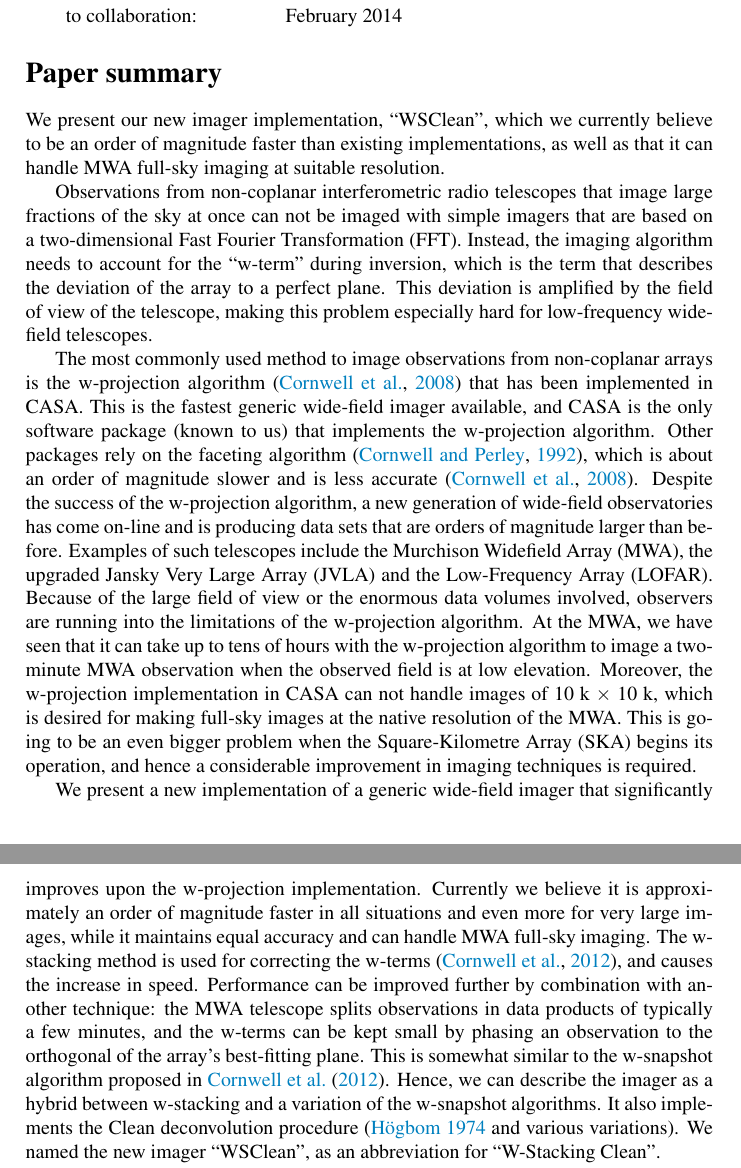
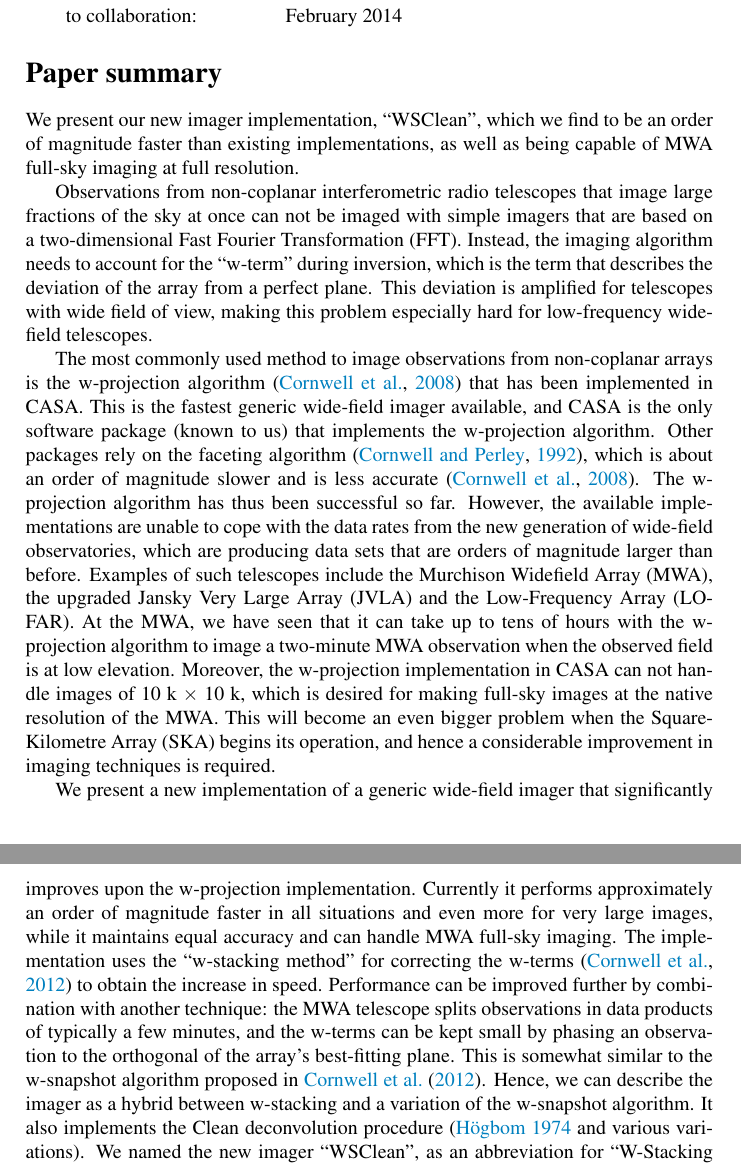
Before and after one commit to MWATelescope/cotter, a LaTeX document (articles/Proposal-wsclean/paper-proposal-fast-widefield-imager.tex): two parts of pages 1 and 2 of 3, joined at a grey line, cut so that both start at the same text. Compiled offline with pdfLaTeX.

Commit message:
Comments by Frank

```diff
--- a/articles/Proposal-wsclean/paper-proposal-fast-widefield-imager.tex
+++ b/articles/Proposal-wsclean/paper-proposal-fast-widefield-imager.tex
@@ -57,13 +57,13 @@ Intended date of submission\\
 \end{tabular}
 
 \section*{Paper summary}
-We present our new imager implementation, ``WSClean'', which we currently believe to be an order of magnitude faster than existing implementations, as well as that it can handle MWA full-sky imaging at suitable resolution.
+We present our new imager implementation, ``WSClean'', which we find to be an order of magnitude faster than existing implementations, as well as being capable of MWA full-sky imaging at full resolution.
 
-Observations from non-coplanar interferometric radio telescopes that image large fractions of the sky at once can not be imaged with simple imagers that are based on a two-dimensional Fast Fourier Transformation (FFT). Instead, the imaging algorithm needs to account for the ``w-term'' during inversion, which is the term that describes the deviation of the array to a perfect plane. This deviation is amplified by the field of view of the telescope, making this problem especially hard for low-frequency wide-field telescopes.
+Observations from non-coplanar interferometric radio telescopes that image large fractions of the sky at once can not be imaged with simple imagers that are based on a two-dimensional Fast Fourier Transformation (FFT). Instead, the imaging algorithm needs to account for the ``w-term'' during inversion, which is the term that describes the deviation of the array from a perfect plane. This deviation is amplified for telescopes with wide field of view, making this problem especially hard for low-frequency wide-field telescopes.
 
-The most commonly used method to image observations from non-coplanar arrays is the w-projection algorithm \citep{wprojection-cornwell} that has been implemented in CASA. This is the fastest generic wide-field imager available, and CASA is the only software package (known to us) that implements the w-projection algorithm. Other packages rely on the faceting algorithm \citep{facetting-cornwell}, which is about an order of magnitude slower and is less accurate \citep{wprojection-cornwell}. Despite the success of the w-projection algorithm, a new generation of wide-field observatories has come on-line and is producing data sets that are orders of magnitude larger than before. Examples of such telescopes include the Murchison Widefield Array (MWA), the upgraded Jansky Very Large Array (JVLA) and the Low-Frequency Array (LOFAR). Because of the large field of view or the enormous data volumes involved, observers are running into the limitations of the w-projection algorithm. At the MWA, we have seen that it can take up to tens of hours with the w-projection algorithm to image a two-minute MWA observation when the observed field is at low elevation. Moreover, the w-projection implementation in CASA can not handle images of 10 k $\times$ 10 k, which is desired for making full-sky images at the native resolution of the MWA. This is going to be an even bigger problem when the Square-Kilometre Array (SKA) begins its operation, and hence a considerable improvement in imaging techniques is required.
+The most commonly used method to image observations from non-coplanar arrays is the w-projection algorithm \citep{wprojection-cornwell} that has been implemented in CASA. This is the fastest generic wide-field imager available, and CASA is the only software package (known to us) that implements the w-projection algorithm. Other packages rely on the faceting algorithm \citep{facetting-cornwell}, which is about an order of magnitude slower and is less accurate \citep{wprojection-cornwell}. The w-projection algorithm has thus been successful so far. However, the available implementations are unable to cope with the data rates from the new generation of wide-field observatories, which are producing data sets that are orders of magnitude larger than before. Examples of such telescopes include the Murchison Widefield Array (MWA), the upgraded Jansky Very Large Array (JVLA) and the Low-Frequency Array (LOFAR). At the MWA, we have seen that it can take up to tens of hours with the w-projection algorithm to image a two-minute MWA observation when the observed field is at low elevation. Moreover, the w-projection implementation in CASA can not handle images of 10 k $\times$ 10 k, which is desired for making full-sky images at the native resolution of the MWA. This will become an even bigger problem when the Square-Kilometre Array (SKA) begins its operation, and hence a considerable improvement in imaging techniques is required.
 
-We present a new implementation of a generic wide-field imager that significantly improves upon the w-projection implementation. Currently we believe it is approximately an order of magnitude faster in all situations and even more for very large images, while it maintains equal accuracy and can handle MWA full-sky imaging. The w-stacking method is used for correcting the w-terms \citep{widefield-imaging-ska-cornwell}, and causes the increase in speed. Performance can be improved further by combination with another technique: the MWA telescope splits observations in data products of typically a few minutes, and the w-terms can be kept small by phasing an observation to the orthogonal of the array's best-fitting plane. This is somewhat similar to the w-snapshot algorithm proposed in \citet{widefield-imaging-ska-cornwell}. Hence, we can describe the imager as a hybrid between w-stacking and a variation of the w-snapshot algorithms. It also implements the Clean deconvolution procedure (\citealt{hogbom-clean} and various variations). We named the new imager ``WSClean'', as an abbreviation for ``W-Stacking Clean''.
+We present a new implementation of a generic wide-field imager that significantly improves upon the w-projection implementation. Currently it performs approximately an order of magnitude faster in all situations and even more for very large images, while it maintains equal accuracy and can handle MWA full-sky imaging. The implementation uses the ``w-stacking method'' for correcting the w-terms \citep{widefield-imaging-ska-cornwell} to obtain the increase in speed. Performance can be improved further by combination with another technique: the MWA telescope splits observations in data products of typically a few minutes, and the w-terms can be kept small by phasing an observation to the orthogonal of the array's best-fitting plane. This is somewhat similar to the w-snapshot algorithm proposed in \citet{widefield-imaging-ska-cornwell}. Hence, we can describe the imager as a hybrid between w-stacking and a variation of the w-snapshot algorithm. It also implements the Clean deconvolution procedure (\citealt{hogbom-clean} and various variations). We named the new imager ``WSClean'', as an abbreviation for ``W-Stacking Clean''.
 
 After describing the new imaging implementation, we will test its performance using various MWA observations, including observations with varying elevation and fields (diffuse emission, point sources). We will compare these results with the results from the w-projection implementation in CASA and to other non-w-projection algorithms, thereby focusing on accuracy and performance. The data sets that we currently envision to use are summarized in Table~\ref{tbl:observations}.
 
```
Also changed, not shown: articles/Proposal-wsclean/paper-proposal-fast-widefield-imager.tex (2 more changed lines).
